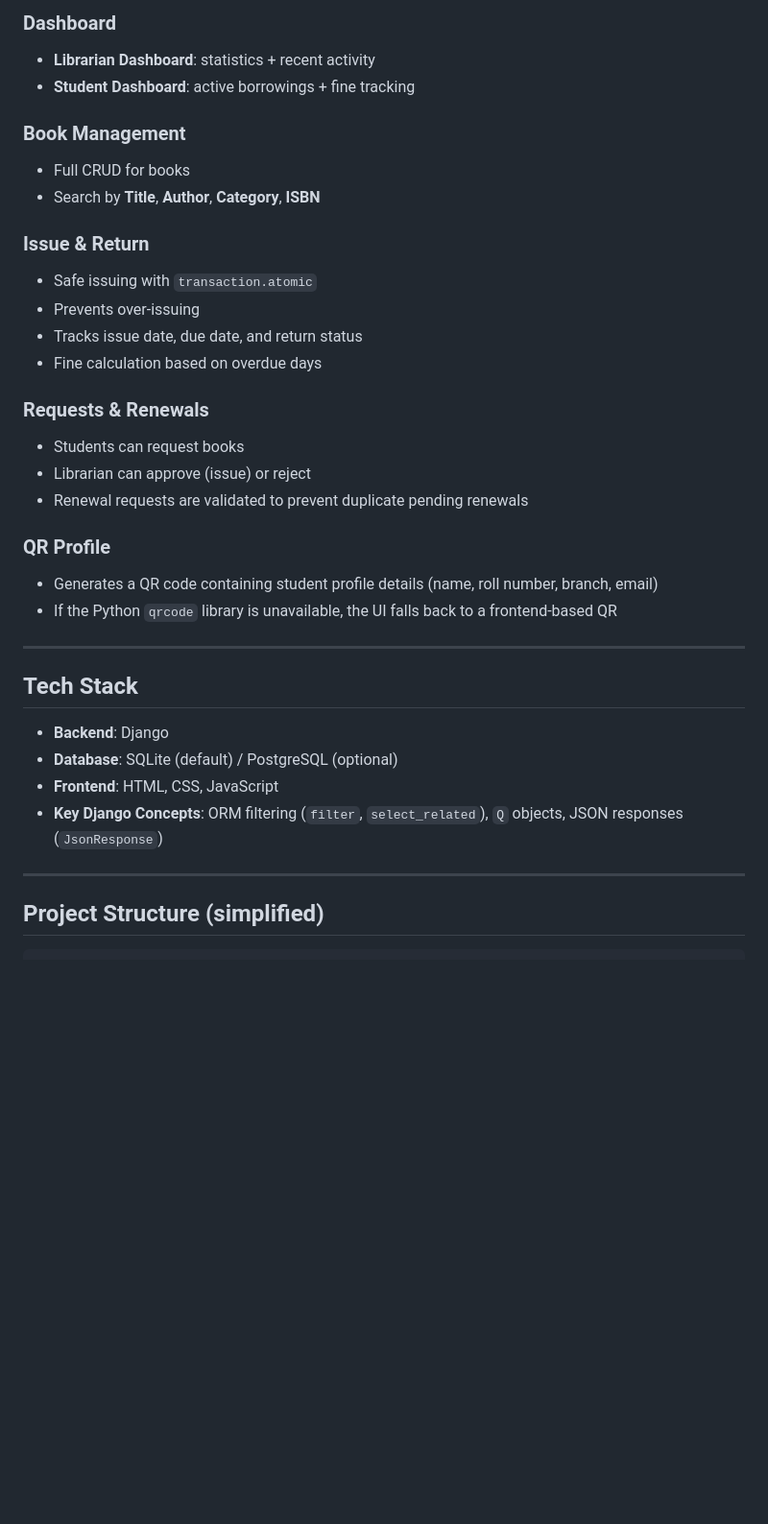
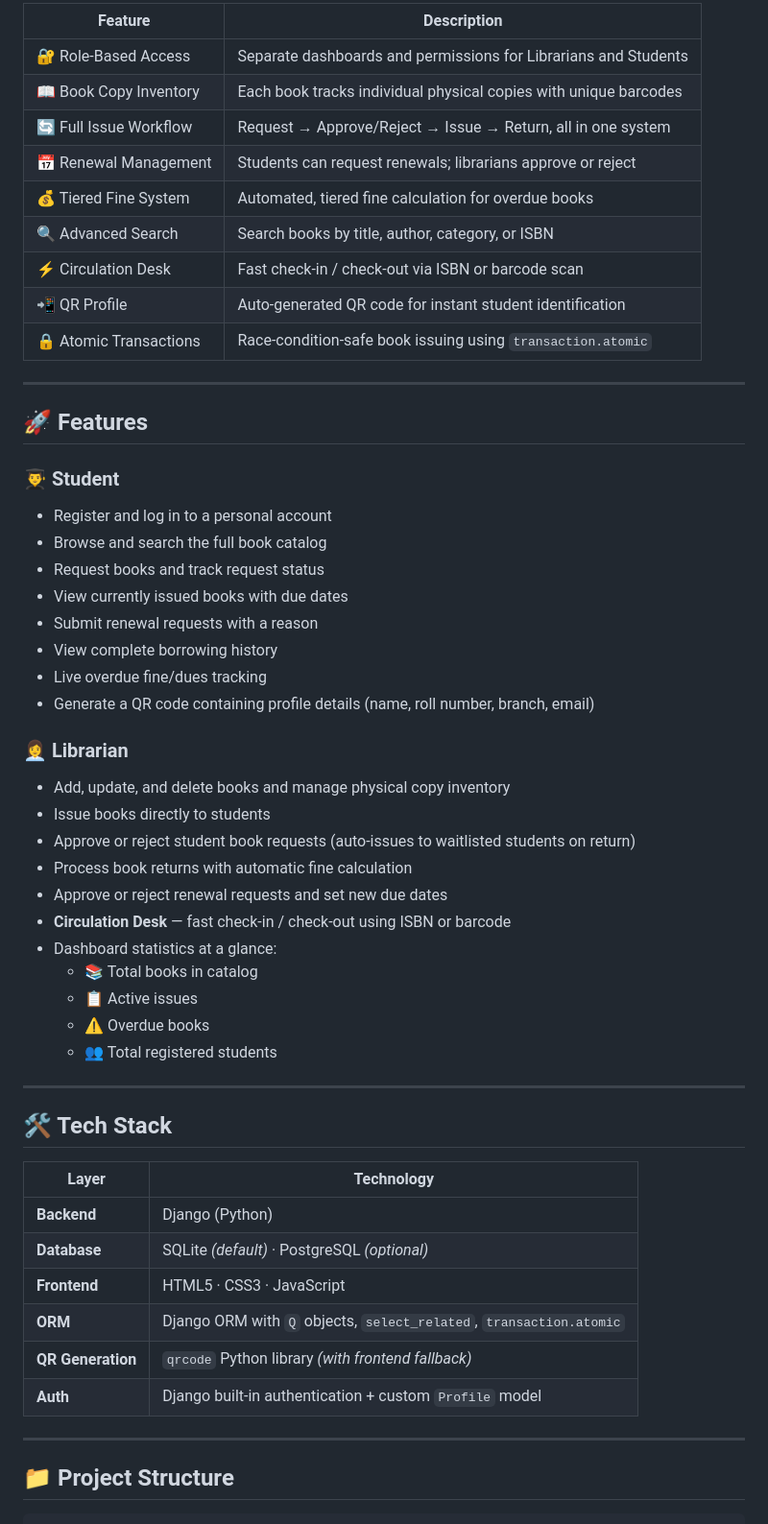
Before and after one commit to Sh-aran13/Library-Management-System-using-Django, a Markdown page: README.md, the part around one of its changes. Shown at 96% size. Rendered like a GitHub page; blank space fills up the shorter version.

````diff
--- a/README.md
+++ b/README.md
@@ -50,43 +42,60 @@ A role-based Library Management System built with **Django** that helps libraria
 
-### Dashboard
-
-- **Librarian Dashboard**: statistics + recent activity
-- **Student Dashboard**: active borrowings + fine tracking
-
-### Book Management
-
-- Full CRUD for books
-- Search by **Title**, **Author**, **Category**, **ISBN**
-
-### Issue & Return
-
-- Safe issuing with `transaction.atomic`
-- Prevents over-issuing
-- Tracks issue date, due date, and return status
-- Fine calculation based on overdue days
-
-### Requests & Renewals
-
-- Students can request books
-- Librarian can approve (issue) or reject
-- Renewal requests are validated to prevent duplicate pending renewals
-
-### QR Profile
-
-- Generates a QR code containing student profile details (name, roll number, branch, email)
-- If the Python `qrcode` library is unavailable, the UI falls back to a frontend-based QR
+| Feature | Description |
+|---|---|
+| 🔐 Role-Based Access | Separate dashboards and permissions for Librarians and Students |
+| 📖 Book Copy Inventory | Each book tracks individual physical copies with unique barcodes |
+| 🔄 Full Issue Workflow | Request → Approve/Reject → Issue → Return, all in one system |
+| 📅 Renewal Management | Students can request renewals; librarians approve or reject |
+| 💰 Tiered Fine System | Automated, tiered fine calculation for overdue books |
+| 🔍 Advanced Search | Search books by title, author, category, or ISBN |
+| ⚡ Circulation Desk | Fast check-in / check-out via ISBN or barcode scan |
+| 📲 QR Profile | Auto-generated QR code for instant student identification |
+| 🔒 Atomic Transactions | Race-condition-safe book issuing using `transaction.atomic` |
 
 ---
 
-## Tech Stack
+## 🚀 Features
 
-- **Backend**: Django
-- **Database**: SQLite (default) / PostgreSQL (optional)
-- **Frontend**: HTML, CSS, JavaScript
-- **Key Django Concepts**: ORM filtering (`filter`, `select_related`), `Q` objects, JSON responses (`JsonResponse`)
+### 👨‍🎓 Student
+
+- Register and log in to a personal account
+- Browse and search the full book catalog
+- Request books and track request status
+- View currently issued books with due dates
+- Submit renewal requests with a reason
+- View complete borrowing history
+- Live overdue fine/dues tracking
+- Generate a QR code containing profile details (name, roll number, branch, email)
+
+### 👩‍💼 Librarian
+
+- Add, update, and delete books and manage physical copy inventory
+- Issue books directly to students
+- Approve or reject student book requests (auto-issues to waitlisted students on return)
+- Process book returns with automatic fine calculation
+- Approve or reject renewal requests and set new due dates
+- **Circulation Desk** — fast check-in / check-out using ISBN or barcode
+- Dashboard statistics at a glance:
+  - 📚 Total books in catalog
+  - 📋 Active issues
+  - ⚠️ Overdue books
+  - 👥 Total registered students
 
 ---
 
-## Project Structure (simplified)
+## 🛠 Tech Stack
+
+| Layer | Technology |
+|---|---|
+| **Backend** | Django (Python) |
+| **Database** | SQLite *(default)* · PostgreSQL *(optional)* |
+| **Frontend** | HTML5 · CSS3 · JavaScript |
+| **ORM** | Django ORM with `Q` objects, `select_related`, `transaction.atomic` |
+| **QR Generation** | `qrcode` Python library *(with frontend fallback)* |
+| **Auth** | Django built-in authentication + custom `Profile` model |
+
+---
+
+## 📁 Project Structure
 
 ```
````
Also changed, not shown: other parts of README.md (+113 -63 lines).
